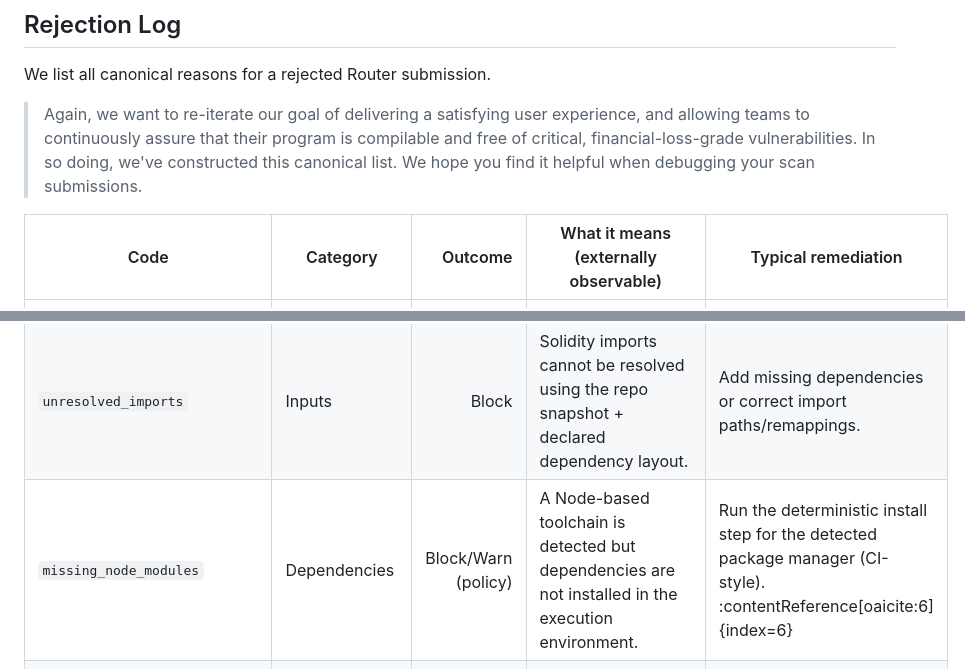
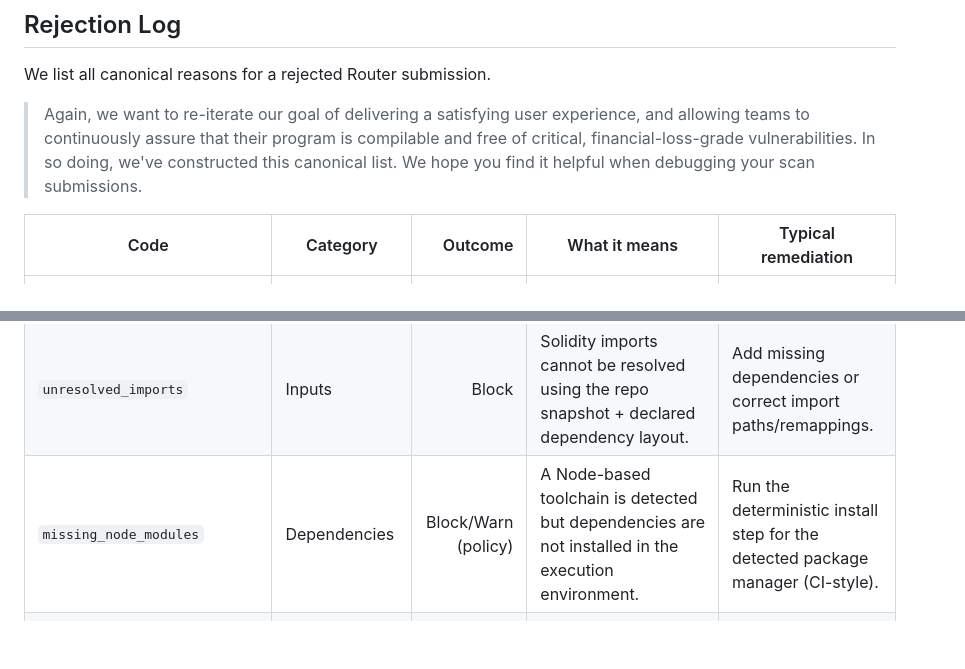
Before and after one commit to VladUsatii/thrum, a Markdown page: templates/docs/compilation.md, 2 parts joined by grey strips. Drawn GitHub-style; blank space fills up the shorter version.

```diff
--- a/templates/docs/compilation.md
+++ b/templates/docs/compilation.md
@@ -51,7 +51,7 @@ We list all canonical reasons for a rejected Router submission.
 
 > Again, we want to re-iterate our goal of delivering a satisfying user experience, and allowing teams to continuously assure that their program is compilable and free of critical, financial-loss-grade vulnerabilities. In so doing, we've constructed this canonical list. We hope you find it helpful when debugging your scan submissions.
 
-| Code | Category | Outcome | What it means (externally observable) | Typical remediation |
+| Code | Category | Outcome | What it means | Typical remediation |
 |---|---|---:|---|---|
 | `missing_manifest` | Structure | Block | A detected project has no required manifest/config for its toolchain (e.g., package manifest missing). | Add/restore the expected manifest file(s) for the selected project root. |
 | `missing_sources` | Inputs | Block | The expected source directory exists but contains no compile targets (e.g., no `.sol` where the tool expects them). | Ensure the repo includes contract sources in the expected location(s). |
@@ -62,6 +62,6 @@ We list all canonical reasons for a rejected Router submission.
 | `placeholder_content_present` | Integrity | Block | The repo contains placeholder content instead of real sources/deps (common with LFS-managed content not fetched). | Ensure the full content is present in the snapshot used for compilation. |
 | `unresolved_imports` | Inputs | Block | Solidity imports cannot be resolved using the repo snapshot + declared dependency layout. | Add missing dependencies or correct import paths/remappings. |
-| `missing_node_modules` | Dependencies | Block/Warn (policy) | A Node-based toolchain is detected but dependencies are not installed in the execution environment. | Run the deterministic install step for the detected package manager (CI-style). :contentReference[oaicite:6]{index=6} |
+| `missing_node_modules` | Dependencies | Block/Warn (policy) | A Node-based toolchain is detected but dependencies are not installed in the execution environment. | Run the deterministic install step for the detected package manager (CI-style). |
 | `requires_network_access` | Environment | Block (strict) | Compilation would depend on fetching remote inputs at runtime, making results non-reproducible in a sealed environment. | Provide vendored deps or allow networked compilation explicitly (policy-dependent). |
 | `unsupported_toolchain` | Capability | Block | The repo requires a compiler/framework version or stack not supported by the current runtime. | Pin supported versions or provide an alternative compilation pathway. |
 | `ambiguous_project_root` | Selection | Block/Warn (policy) | Multiple candidate projects exist and none can be selected without risking incorrect compilation. | Specify the intended project root or restructure the repo. |
```
Also changed, not shown: other parts of templates/docs/compilation.md (+15 -4 lines).
